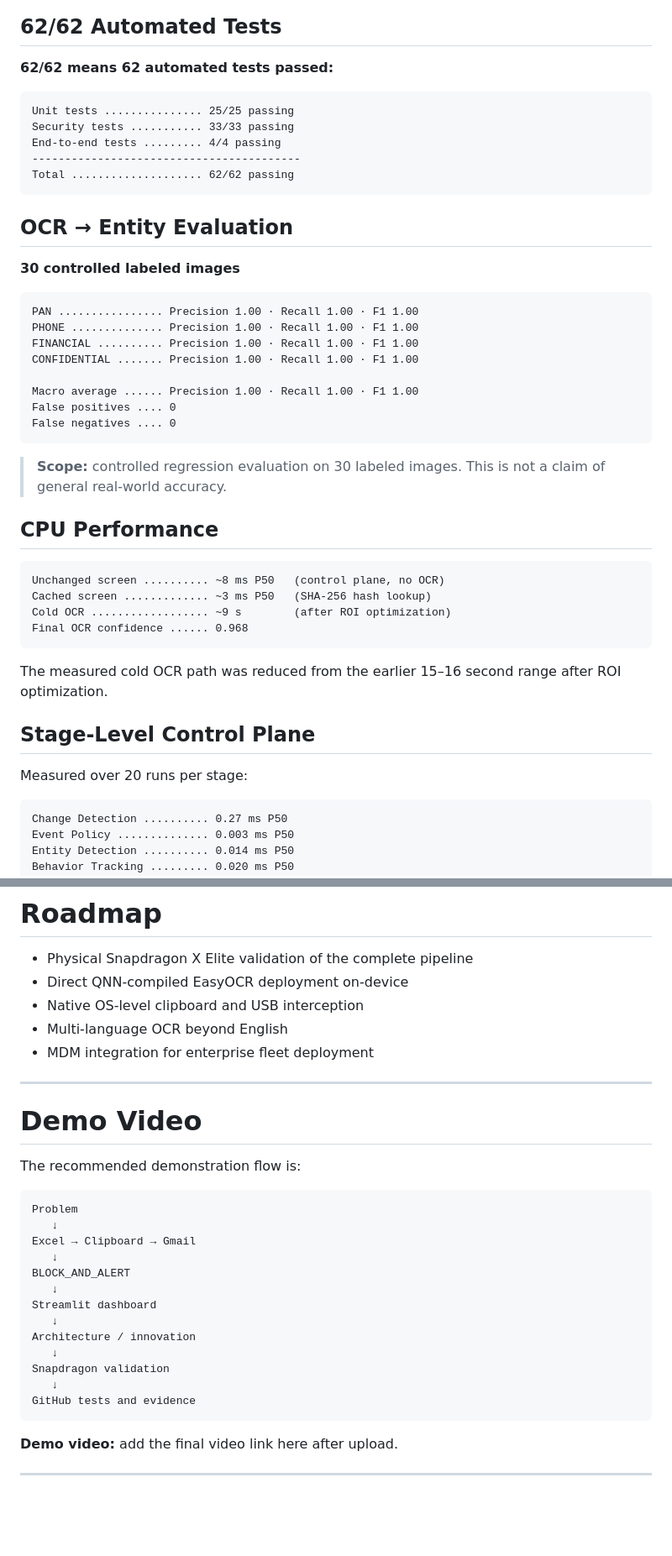
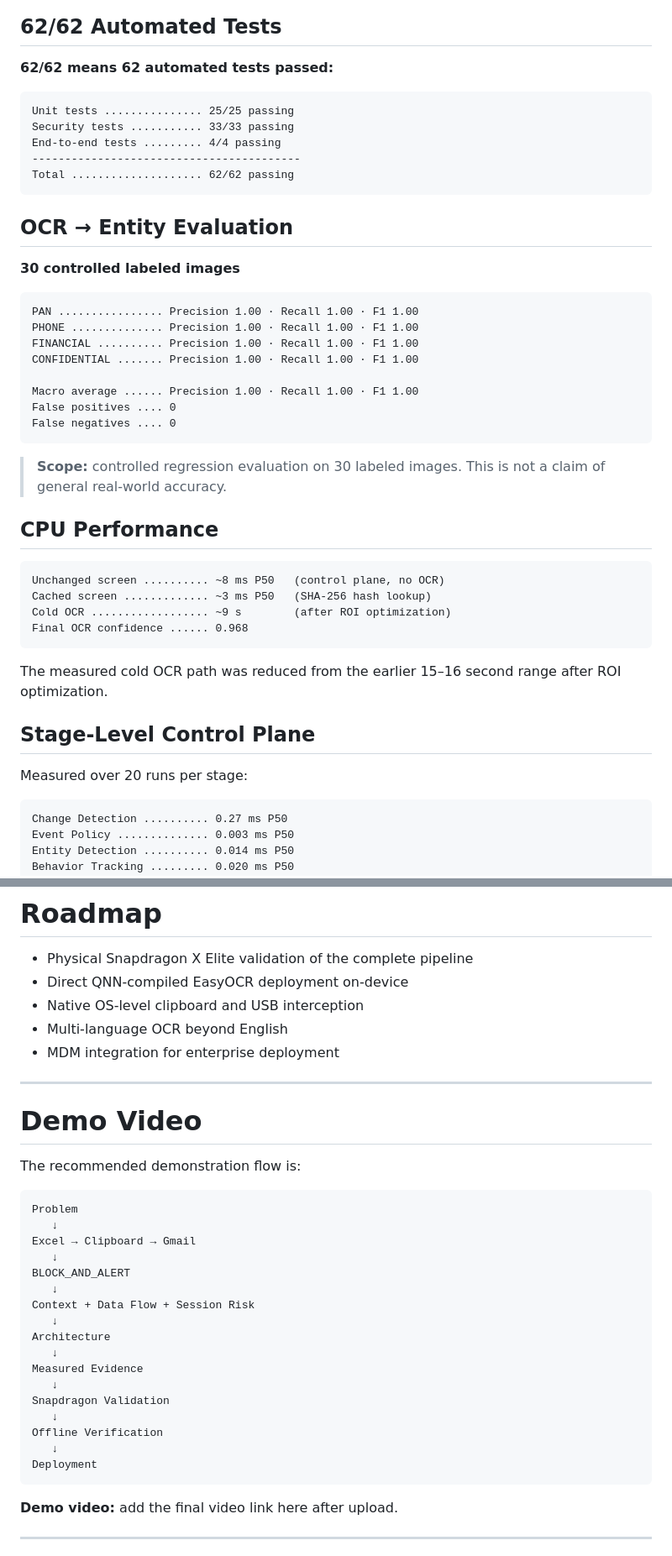
Before and after one commit to Nir-bitcoin/Sentinel-Drishti, a Markdown page: README.md, 2 parts joined by grey strips. Shown at 84% size. Rendered like a GitHub page; blank space fills up the shorter version.

````diff
--- a/README.md
+++ b/README.md
@@ -344,7 +344,7 @@ Everything in this section is tied to the project's listed test or evaluation se
 
 **62/62 means 62 automated tests passed:**
 
-```text id="x0p8ht"
+```text
 Unit tests ............... 25/25 passing
 Security tests ........... 33/33 passing
 End-to-end tests ......... 4/4 passing
@@ -356,7 +356,7 @@ Total .................... 62/62 passing
 
 **30 controlled labeled images**
 
-```text id="8wu2c4"
+```text
 PAN ................ Precision 1.00 · Recall 1.00 · F1 1.00
 PHONE .............. Precision 1.00 · Recall 1.00 · F1 1.00
 FINANCIAL .......... Precision 1.00 · Recall 1.00 · F1 1.00
@@ -371,7 +371,7 @@ False negatives .... 0
 
 ## CPU Performance
 
-```text id="cxpycm"
+```text
 Unchanged screen .......... ~8 ms P50   (control plane, no OCR)
 Cached screen ............. ~3 ms P50   (SHA-256 hash lookup)
 Cold OCR .................. ~9 s        (after ROI optimization)
@@ -384,7 +384,7 @@ The measured cold OCR path was reduced from the earlier 15–16 second range aft
 
 Measured over 20 runs per stage:
 
-```text id="kctbf7"
+```text
 Change Detection .......... 0.27 ms P50
 Event Policy .............. 0.003 ms P50
 Entity Detection .......... 0.014 ms P50
@@ -705,7 +705,7 @@ The codebase is separated into modules so individual components can be tested or
 * Direct QNN-compiled EasyOCR deployment on-device
 * Native OS-level clipboard and USB interception
 * Multi-language OCR beyond English
-* MDM integration for enterprise fleet deployment
+* MDM integration for enterprise deployment
 
 ---
 
@@ -713,20 +713,24 @@ The codebase is separated into modules so individual components can be tested or
 
 The recommended demonstration flow is:
 
-```text id="h1xjmi"
+```text
 Problem
    ↓
 Excel → Clipboard → Gmail
    ↓
 BLOCK_AND_ALERT
    ↓
-Streamlit dashboard
+Context + Data Flow + Session Risk
    ↓
-Architecture / innovation
+Architecture
    ↓
-Snapdragon validation
+Measured Evidence
    ↓
-GitHub tests and evidence
+Snapdragon Validation
+   ↓
+Offline Verification
+   ↓
+Deployment
 ```
 
 **Demo video:** add the final video link here after upload.
````
Also changed, not shown: other parts of README.md (+41 -41 lines).
